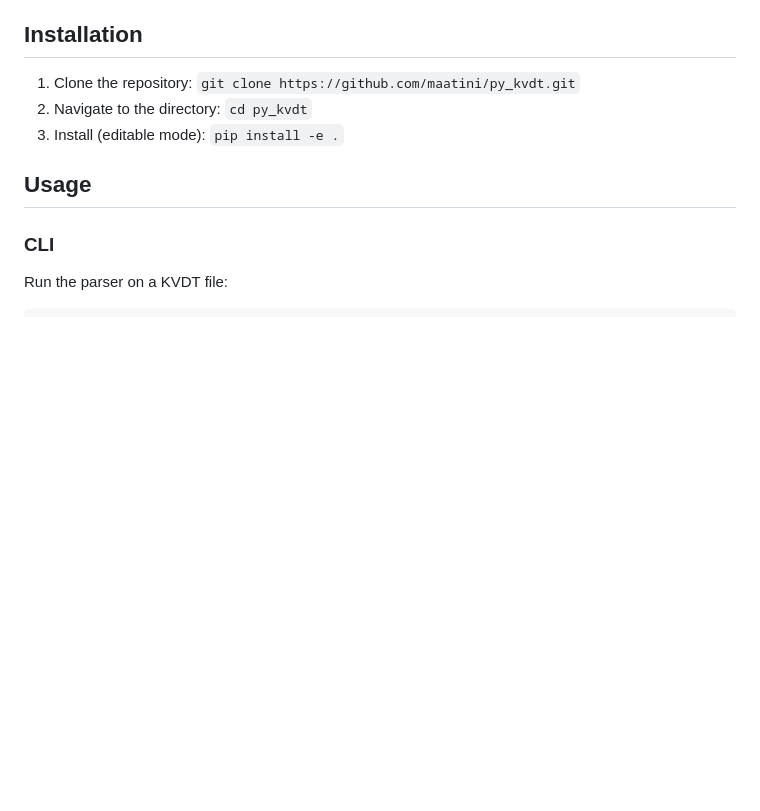
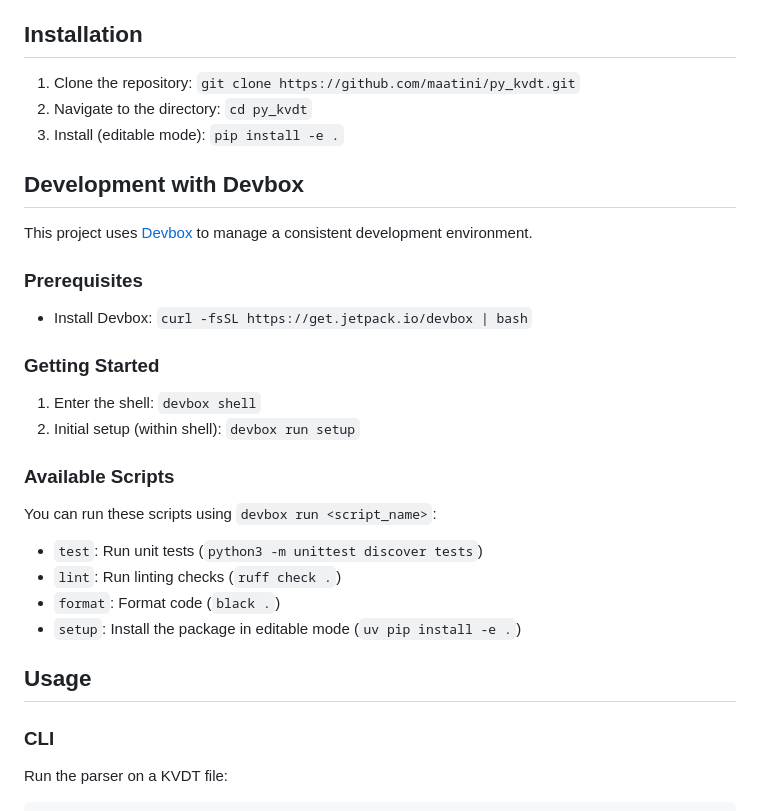
Before and after one commit to maatini/py_kvdt, a Markdown page: README.md, the part around the change. Rendered like a GitHub page; blank space fills up the shorter version.

Commit message:
docs: Add Devbox development setup instructions and available scripts to README.

```diff
--- a/README.md
+++ b/README.md
@@ -18,6 +18,28 @@ Python library for parsing and validating KVDT files (KBV Datentransfer).
 1. Clone the repository: `git clone https://github.com/maatini/py_kvdt.git`
 2. Navigate to the directory: `cd py_kvdt`
 3. Install (editable mode): `pip install -e .`
+
+## Development with Devbox
+
+This project uses [Devbox](https://www.jetpack.io/devbox/) to manage a consistent development environment.
+
+### Prerequisites
+
+- Install Devbox: `curl -fsSL https://get.jetpack.io/devbox | bash`
+
+### Getting Started
+
+1.  Enter the shell: `devbox shell`
+2.  Initial setup (within shell): `devbox run setup`
+
+### Available Scripts
+
+You can run these scripts using `devbox run <script_name>`:
+
+- `test`: Run unit tests (`python3 -m unittest discover tests`)
+- `lint`: Run linting checks (`ruff check .`)
+- `format`: Format code (`black .`)
+- `setup`: Install the package in editable mode (`uv pip install -e .`)
 
 ## Usage
 
```
